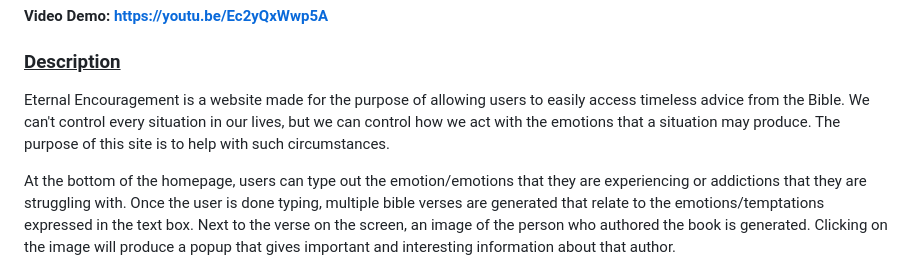
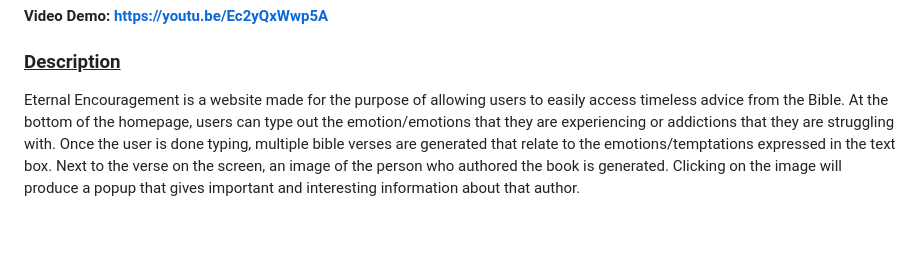
Before and after one commit to AaronJ59/Projects, a Markdown page: Eternal Encouragement/README.md, the part around the change. Drawn GitHub-style; blank space fills up the shorter version.

```diff
--- a/Eternal Encouragement/README.md
+++ b/Eternal Encouragement/README.md
@@ -2,8 +2,7 @@
 #### Video Demo: https://youtu.be/Ec2yQxWwp5A
 ### <ins>Description<ins>
 
-Eternal Encouragement is a website made for the purpose of allowing users to easily access timeless advice from the Bible. We can't control every situation in our lives, but we can control how we act with the emotions that a situation may produce. The purpose of this site is to help with such circumstances.
-
+Eternal Encouragement is a website made for the purpose of allowing users to easily access timeless advice from the Bible.
 At the bottom of the homepage, users can type out the emotion/emotions that they are experiencing or addictions that they are struggling with. Once the user is done typing, multiple bible verses are generated that relate to the emotions/temptations expressed in the text box. Next to the verse on the screen, an image of the person who authored the book is generated. Clicking on the image will produce a popup that gives important and interesting information about that author.
 
 
```
